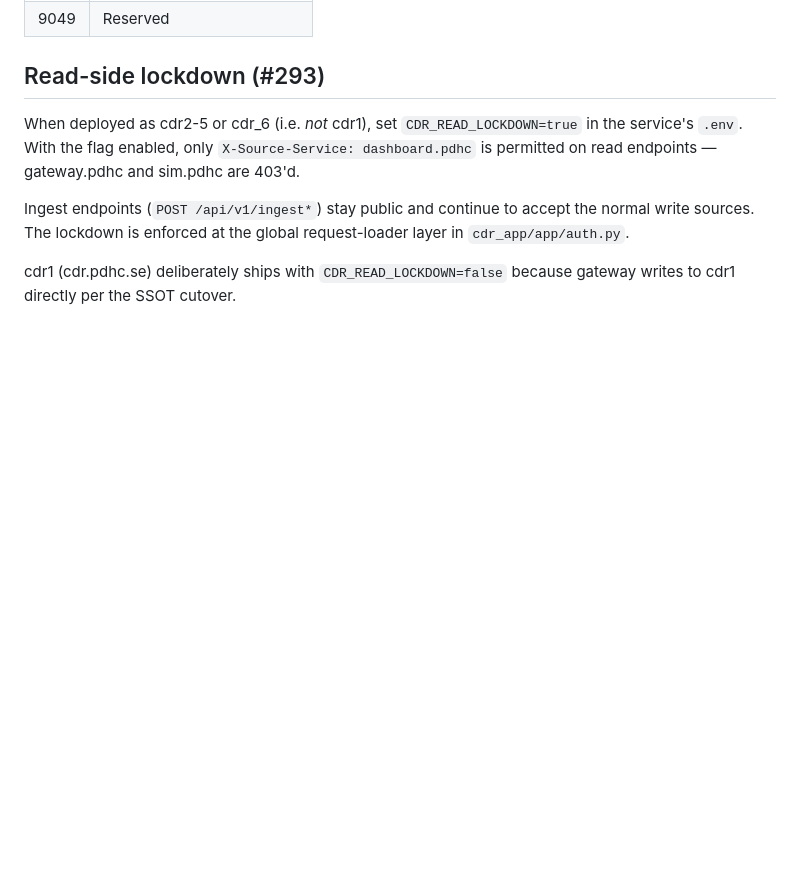
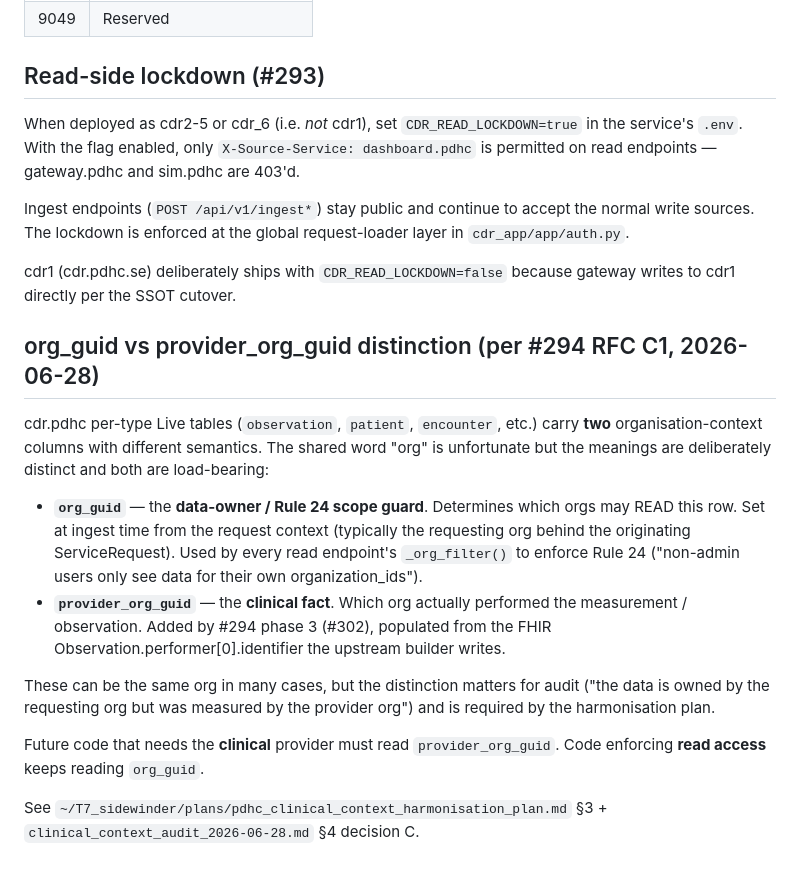
Before and after one commit to profingvar/cdr.pdhc, a Markdown page: readme.md, the part around the change. GitHub-like rendering; blank space fills up the shorter version.

Commit message:
cdr: document org_guid vs provider_org_guid distinction per #294 RFC C1
org_guid (existing) = Rule 24 scope guard. Determines which orgs may
READ the row.

provider_org_guid (added by #302) = clinical fact. Which org actually
performed the measurement, from FHIR Observation.performer[0].

Both are load-bearing; the shared word "org" is unfortunate but the
meanings are deliberately distinct.

Co-Authored-By: Claude Opus 4.7 <noreply@anthropic.com>

```diff
--- a/readme.md
+++ b/readme.md
@@ -1019,3 +1019,34 @@ global request-loader layer in `cdr_app/app/auth.py`.
 
 cdr1 (cdr.pdhc.se) deliberately ships with `CDR_READ_LOCKDOWN=false`
 because gateway writes to cdr1 directly per the SSOT cutover.
+
+
+
+## org_guid vs provider_org_guid distinction (per #294 RFC C1, 2026-06-28)
+
+cdr.pdhc per-type Live tables (`observation`, `patient`, `encounter`, etc.)
+carry **two** organisation-context columns with different semantics. The
+shared word "org" is unfortunate but the meanings are deliberately distinct
+and both are load-bearing:
+
+- **`org_guid`** — the **data-owner / Rule 24 scope guard**. Determines
+  which orgs may READ this row. Set at ingest time from the request
+  context (typically the requesting org behind the originating
+  ServiceRequest). Used by every read endpoint's `_org_filter()` to
+  enforce Rule 24 ("non-admin users only see data for their own
+  organization_ids").
+- **`provider_org_guid`** — the **clinical fact**. Which org actually
+  performed the measurement / observation. Added by #294 phase 3
+  (#302), populated from the FHIR Observation.performer[0].identifier
+  the upstream builder writes.
+
+These can be the same org in many cases, but the distinction matters for
+audit ("the data is owned by the requesting org but was measured by
+the provider org") and is required by the harmonisation plan.
+
+Future code that needs the **clinical** provider must read
+`provider_org_guid`. Code enforcing **read access** keeps reading
+`org_guid`.
+
+See `~/T7_sidewinder/plans/pdhc_clinical_context_harmonisation_plan.md`
+§3 + `clinical_context_audit_2026-06-28.md` §4 decision C.
```
